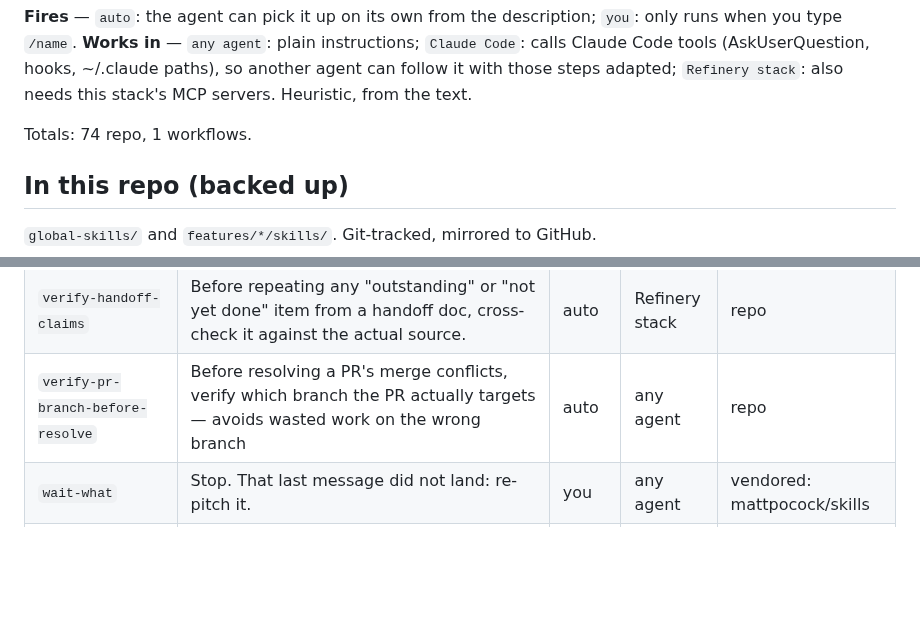
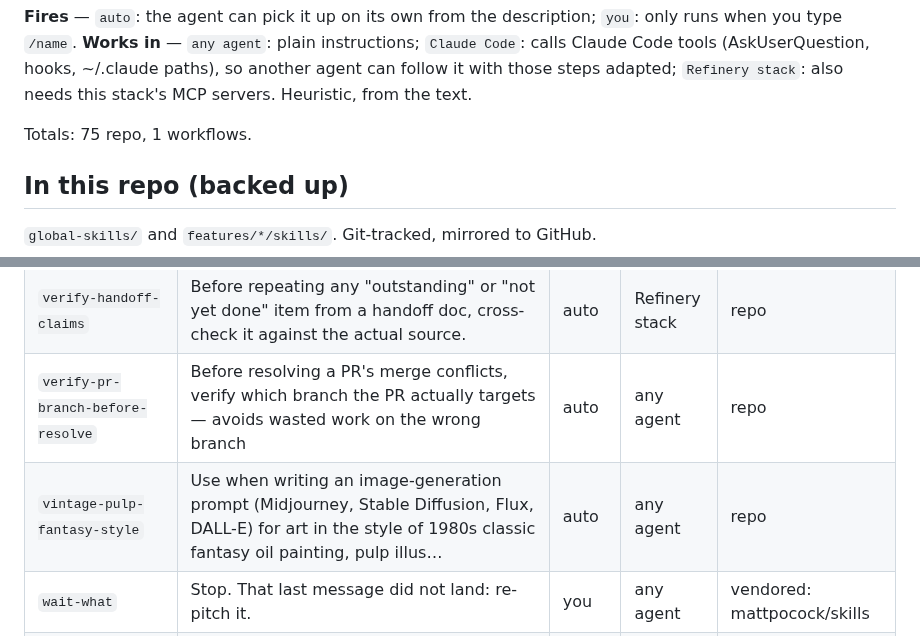
Before and after one commit to williamblair333/Uncle-J-s-Refinery, a Markdown page: docs/SKILLS.md, 2 parts joined by grey strips. GitHub-like rendering; blank space fills up the shorter version.

```diff
--- a/docs/SKILLS.md
+++ b/docs/SKILLS.md
@@ -17,7 +17,7 @@ runs when you type `/name`.
 (AskUserQuestion, hooks, ~/.claude paths), so another agent can follow it with those steps
 adapted; `Refinery stack`: also needs this stack's MCP servers. Heuristic, from the text.
 
-Totals: 74 repo, 1 workflows.
+Totals: 75 repo, 1 workflows.
 
 
 ## In this repo (backed up)
@@ -95,6 +95,7 @@ Totals: 74 repo, 1 workflows.
 | `verifiable-task` | Use when about to delegate work to another agent or model — a subagent, agy (ask_agy), the local model (ask_local), Codex, a background job — or when about to… | auto | Refinery stack | repo |
 | `verify-handoff-claims` | Before repeating any "outstanding" or "not yet done" item from a handoff doc, cross-check it against the actual source. | auto | Refinery stack | repo |
 | `verify-pr-branch-before-resolve` | Before resolving a PR's merge conflicts, verify which branch the PR actually targets — avoids wasted work on the wrong branch | auto | any agent | repo |
+| `vintage-pulp-fantasy-style` | Use when writing an image-generation prompt (Midjourney, Stable Diffusion, Flux, DALL-E) for art in the style of 1980s classic fantasy oil painting, pulp illus… | auto | any agent | repo |
 | `wait-what` | Stop. That last message did not land: re-pitch it. | you | any agent | vendored: mattpocock/skills |
 | `wizard` | Generate an interactive bash wizard that walks a human through steps only they can perform. | auto | any agent | vendored: mattpocock/skills |
 | `writing-for-agents` | Writing documents agents consume. | auto | Claude Code | vendored: mattpocock/skills |
```
Also changed, not shown: global-skills/vintage-pulp-fantasy-style/SKILL.md (added, +42 -0 lines).
